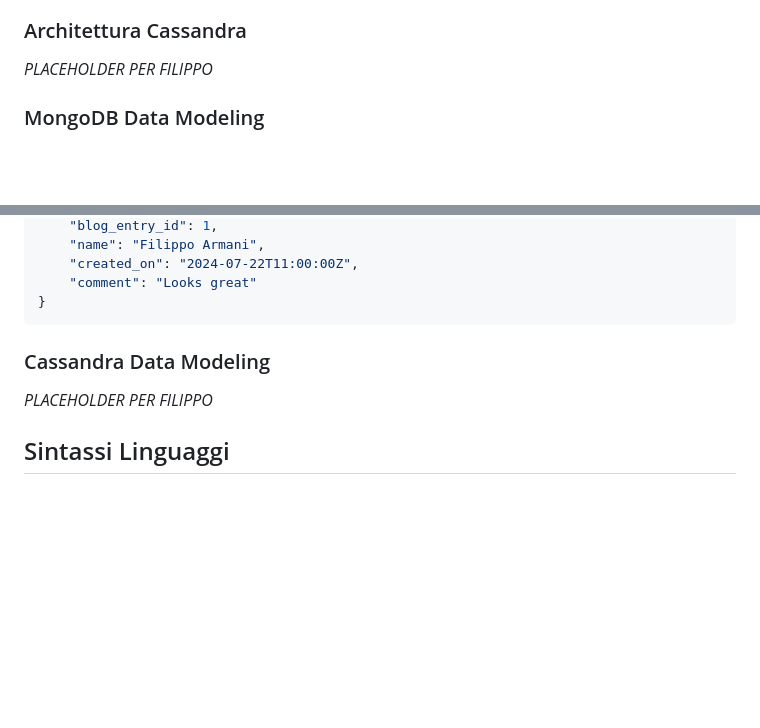
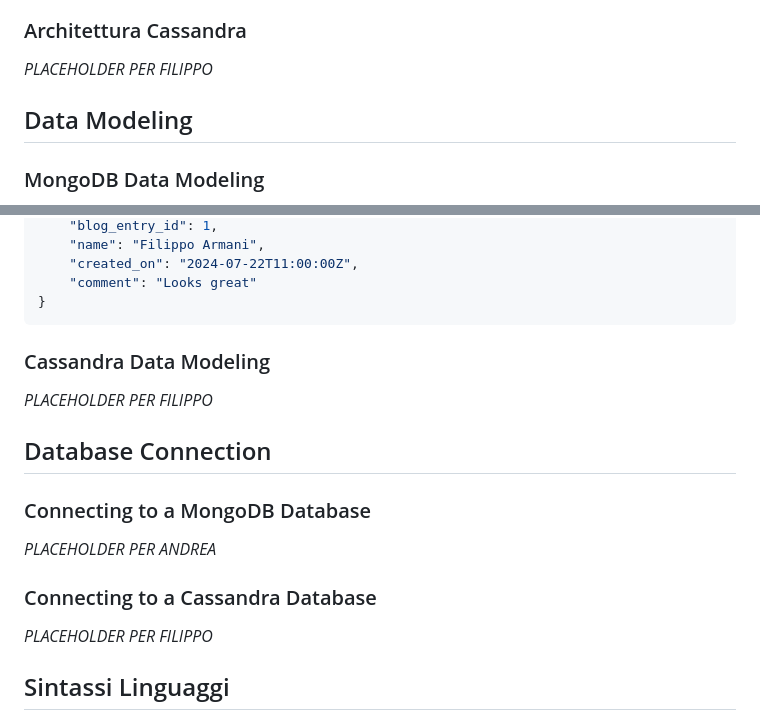
Before and after one commit to andreamoleri/DataArchitecture, a Markdown page: Relazione.md, 2 parts joined by grey strips. Rendered like a GitHub page; blank space fills up the shorter version.

Commit message:
Prepared Placeholders

````diff
--- a/Relazione.md
+++ b/Relazione.md
@@ -235,14 +235,7 @@ allowing to manage a wide range of applications and workloads from the simplest
 _PLACEHOLDER PER FILIPPO_
 
 
-
-
-
-
-
-
-
-
+## Data Modeling
 ### MongoDB Data Modeling
 
 Data modeling is a fundamental aspect of database design, as it serves the purpose of the structuring of data storage
@@ -690,6 +683,30 @@ field as a reference between the two collections.
 }
 ```
 
+### Cassandra Data Modeling
+_PLACEHOLDER PER FILIPPO_
+
+
+
+
+
+
+
+
+
+
+
+
+
+
+
+
+## Database Connection
+### Connecting to a MongoDB Database
+_PLACEHOLDER PER ANDREA_
+
+### Connecting to a Cassandra Database
+_PLACEHOLDER PER FILIPPO_
 
 
 
@@ -728,13 +745,6 @@ field as a reference between the two collections.
 
 
 
-
-
-
-
-
-### Cassandra Data Modeling
-_PLACEHOLDER PER FILIPPO_
 
 
 
````
Also changed, not shown: README.md (+0 -26 lines).
